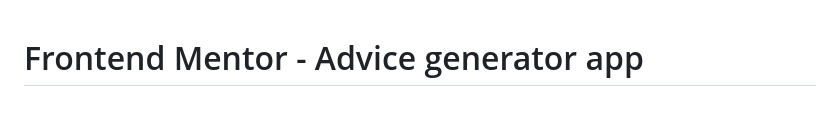
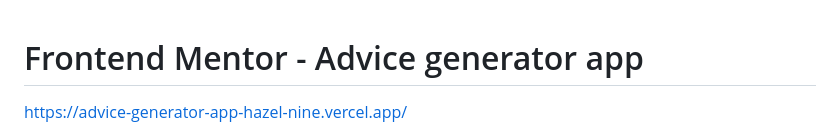
Before and after one commit to Mohammed-Nazar/advice-generator-app, a Markdown page: README.md, the part around the change. Drawn GitHub-style; blank space fills up the shorter version.

```diff
--- a/README.md
+++ b/README.md
@@ -1,4 +1,7 @@
 # Frontend Mentor - Advice generator app
+
+https://advice-generator-app-hazel-nine.vercel.app/
+
 
 ![Design preview for the Advice generator app coding challenge](./design/desktop-preview.jpg)
 
```
